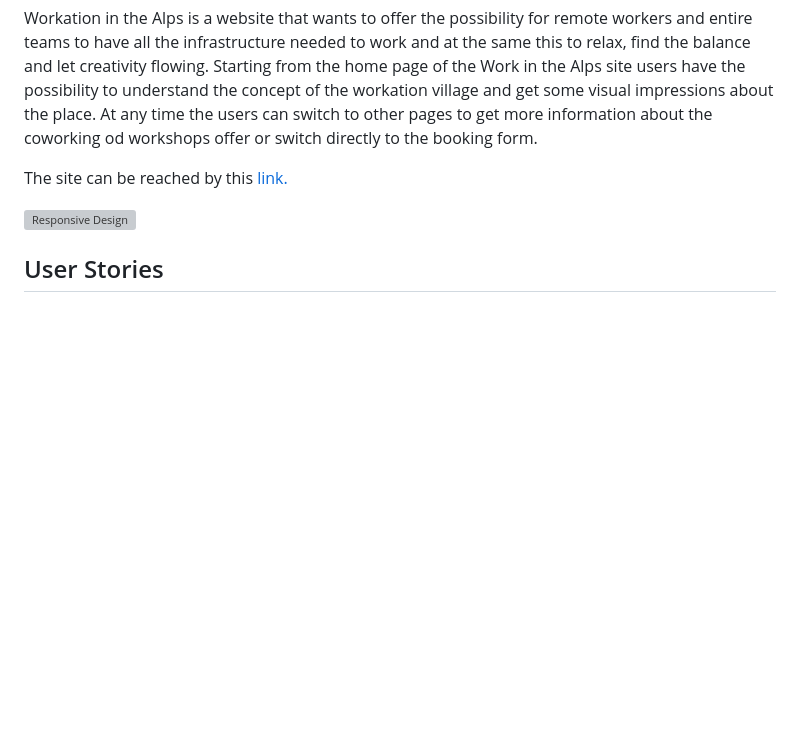
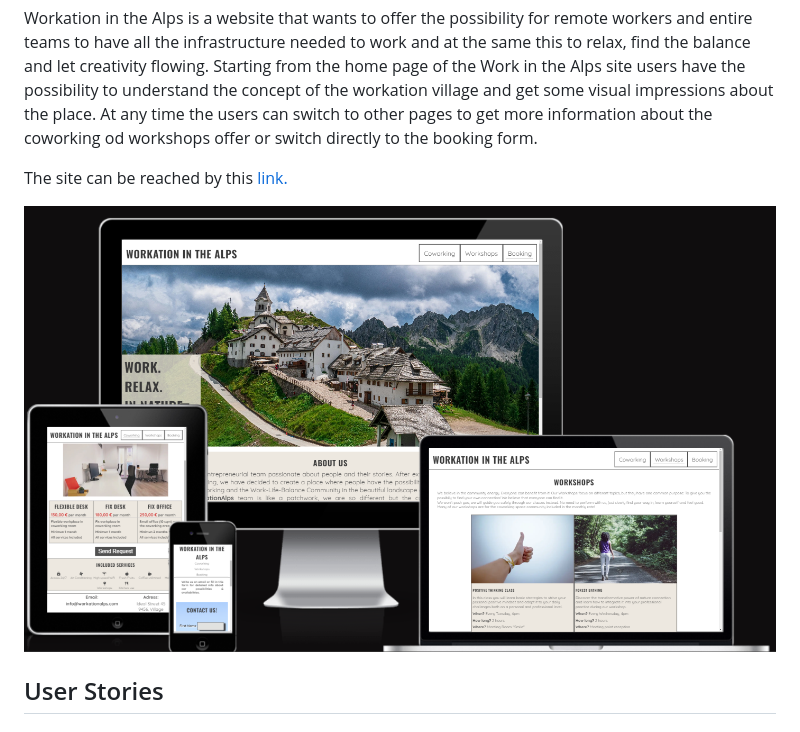
Before and after one commit to NadiaKra/workation-in-the-alps, a Markdown page: README.md, the part around the change. Rendered like a GitHub page; blank space fills up the shorter version; grey boxes are pictures that could not be loaded.

Commit message:
new path for readme do de de docs

```diff
--- a/README.md
+++ b/README.md
@@ -4,7 +4,7 @@ Workation in the Alps is a website that wants to offer the possibility for remot
 
 The site can be reached by this <a href="https://nadiakra.github.io/workation-in-the-alps/" target="_blank">link.</a>
 
-![Responsive Design](./assets/images/screenshot-responsive-design.png)
+![Responsive Design](./readme-docs/screenshot-responsive-design.png)
 
 ## User Stories
 
```
